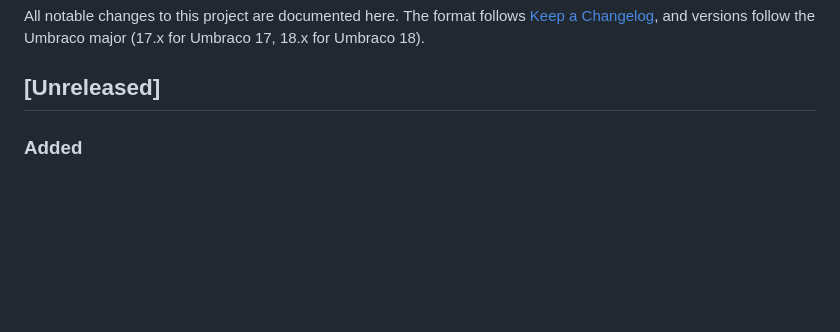
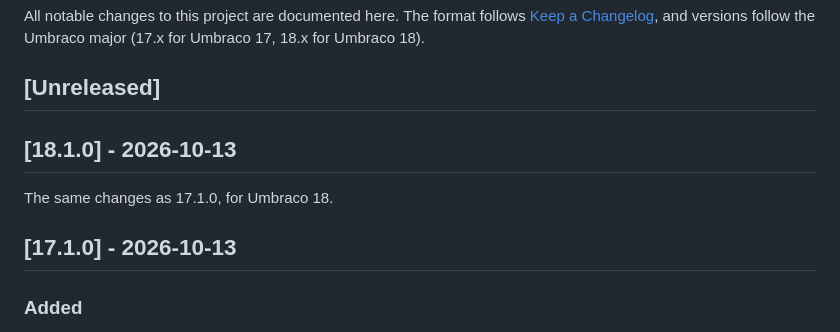
Before and after one commit to worm-brain/Umbraco.SearchManager, a Markdown page: CHANGELOG.md, the part around the change. Drawn GitHub-style; blank space fills up the shorter version.

Commit message:
docs: release notes for 17.1.0 and 18.1.0
Co-Authored-By: Claude Opus 5.5 <noreply@anthropic.com>
Claude-Session: https://claude.ai/code/session_017ZhXHU71kS61Q4T8vXrxLP

```diff
--- a/CHANGELOG.md
+++ b/CHANGELOG.md
@@ -5,6 +5,12 @@ All notable changes to this project are documented here. The format follows
 (17.x for Umbraco 17, 18.x for Umbraco 18).
 
 ## [Unreleased]
+
+## [18.1.0] - 2026-10-13
+
+The same changes as 17.1.0, for Umbraco 18.
+
+## [17.1.0] - 2026-10-13
 
 ### Added
 
```
